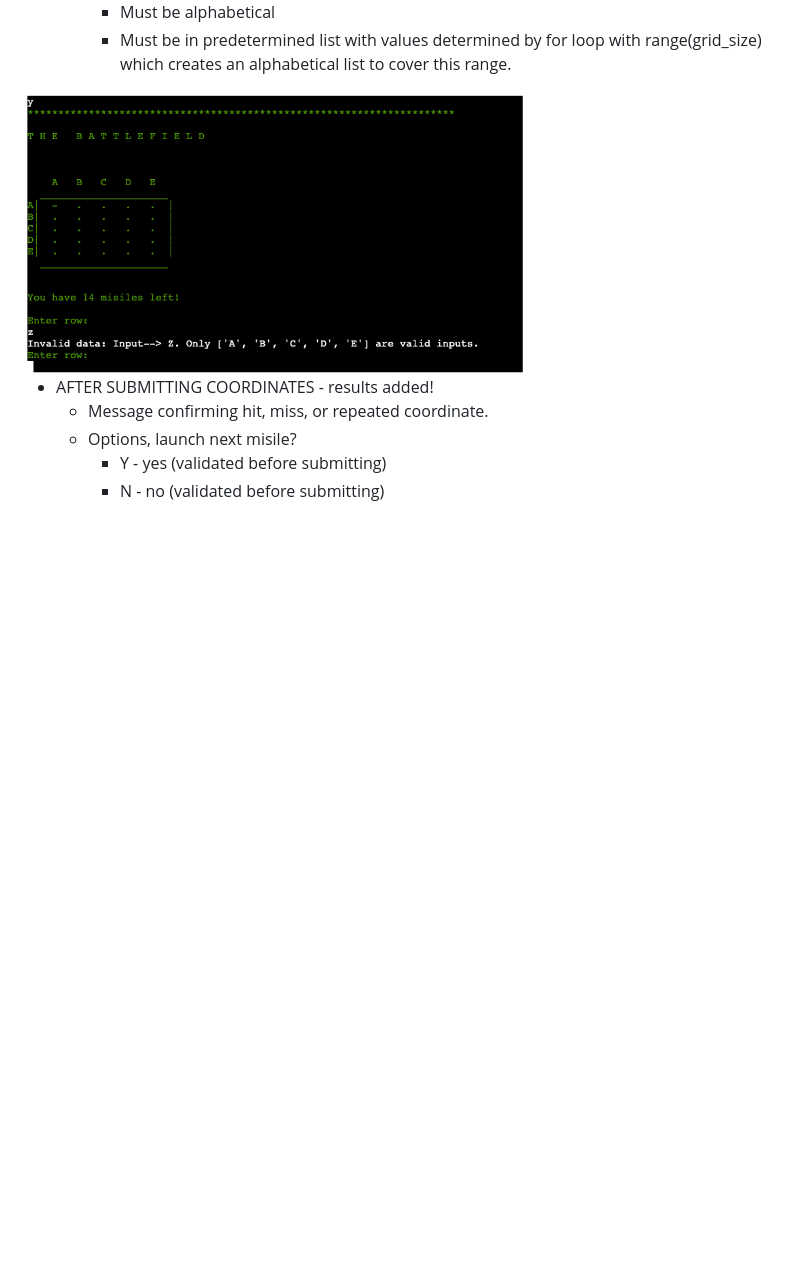
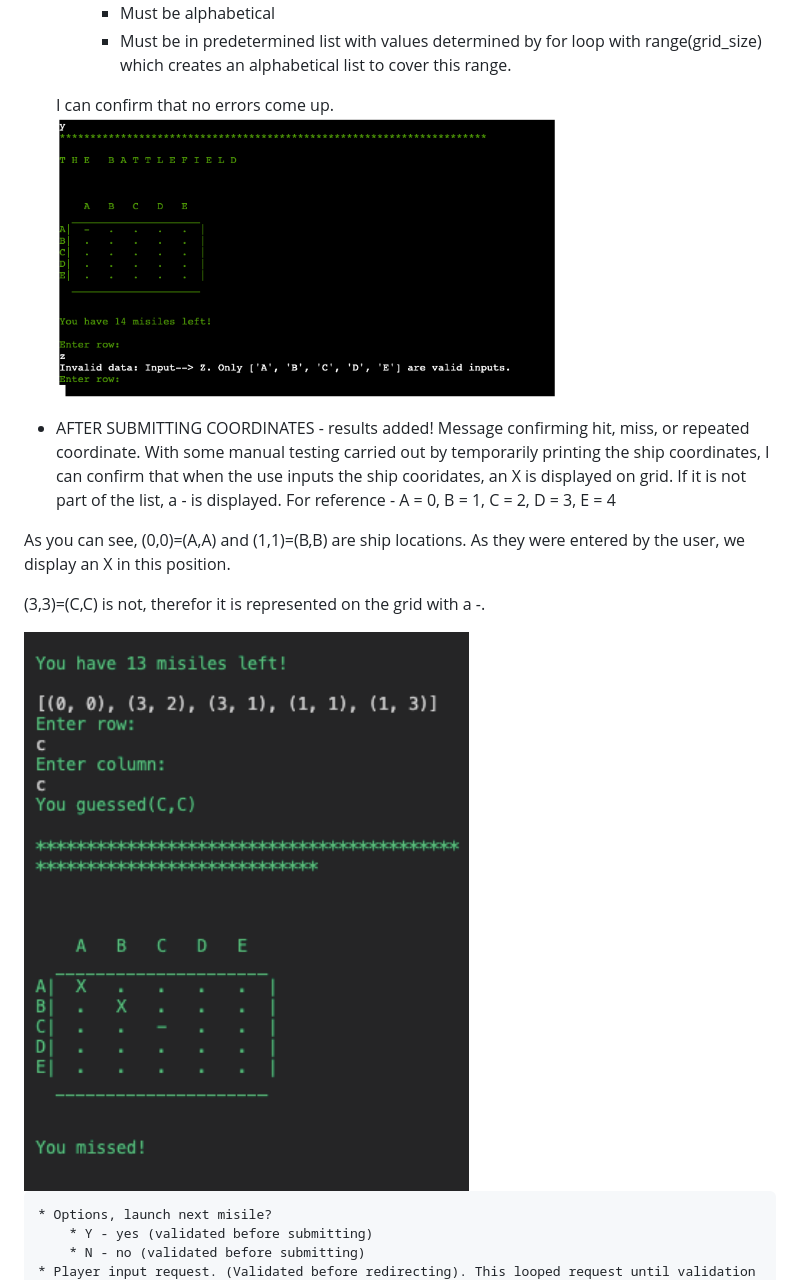
Before and after one commit to Code-Institute-Submissions/battleship-blast, a Markdown page: README.md, the part around the change printed below. Rendered like a GitHub page; pictures changed too: assets/images/xand-.png (added); blank space fills up the shorter version.

```diff
--- a/README.md
+++ b/README.md
@@ -560,10 +569,24 @@ With manual testing, I an confirm this works as intended, and no errors occured.
         * Must be alphabetical
         * Must be in predetermined list with values determined by for loop with range(grid_size) which creates an alphabetical list to cover this range.
 
-<img src="assets/images/error-5.png" width="500px">
+    I can confirm that no errors come up.
+    <img src="assets/images/error-5.png" width="500px">
 
-* AFTER SUBMITTING COORDINATES - results added!
-    * Message confirming hit, miss, or repeated coordinate.
+
+
+* AFTER SUBMITTING COORDINATES - results added! Message confirming hit, miss, or repeated coordinate. With some manual testing carried out by temporarily printing the ship coordinates, I can confirm that when the use inputs the ship cooridates, an X is displayed on grid. If it is not part of the list, a - is displayed.
+For reference - A = 0, B = 1, C = 2, D = 3, E = 4
+
+As you can see, (0,0)=(A,A) and (1,1)=(B,B) are ship locations. As they were entered by the user, we display an X in this position.
+
+(3,3)=(C,C) is not, therefor it is represented on the grid with a -.
+
+<img src="assets/images/xand-.png" width="500px">
+
+
+
+
+
     * Options, launch next misile?
         * Y - yes (validated before submitting)
         * N - no (validated before submitting)
```
Also changed, not shown: other parts of README.md (+9 -0 lines), assets/images/coord1.png (added), assets/images/coord2.png (added), assets/images/coord3.png (added), 1 other file.
